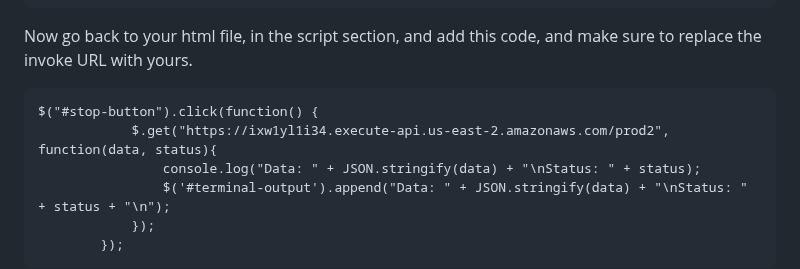
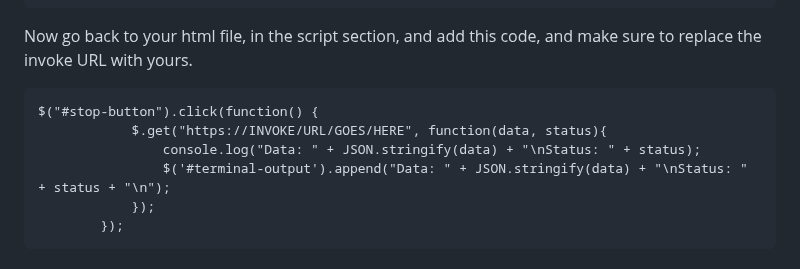
Before and after one commit to ProvenanceAnalytics/vis, a Markdown page: README.md, the part around the change. Rendered like a GitHub page.

Commit message:
Update README.md
syntax and invoke url

````diff
--- a/README.md
+++ b/README.md
@@ -128,9 +128,9 @@ Request ID
 50cf827d-d734-4cbc-b00c-3baa8b7efb71
 ```
 Now go back to your html file, in the script section, and add this code, and make sure to replace the invoke URL with yours.
-```
+```html
 $("#stop-button").click(function() {
-            $.get("https://ixw1yl1i34.execute-api.us-east-2.amazonaws.com/prod2", function(data, status){
+            $.get("https://INVOKE/URL/GOES/HERE", function(data, status){
                 console.log("Data: " + JSON.stringify(data) + "\nStatus: " + status);
                 $('#terminal-output').append("Data: " + JSON.stringify(data) + "\nStatus: " + status + "\n");
             });
````
